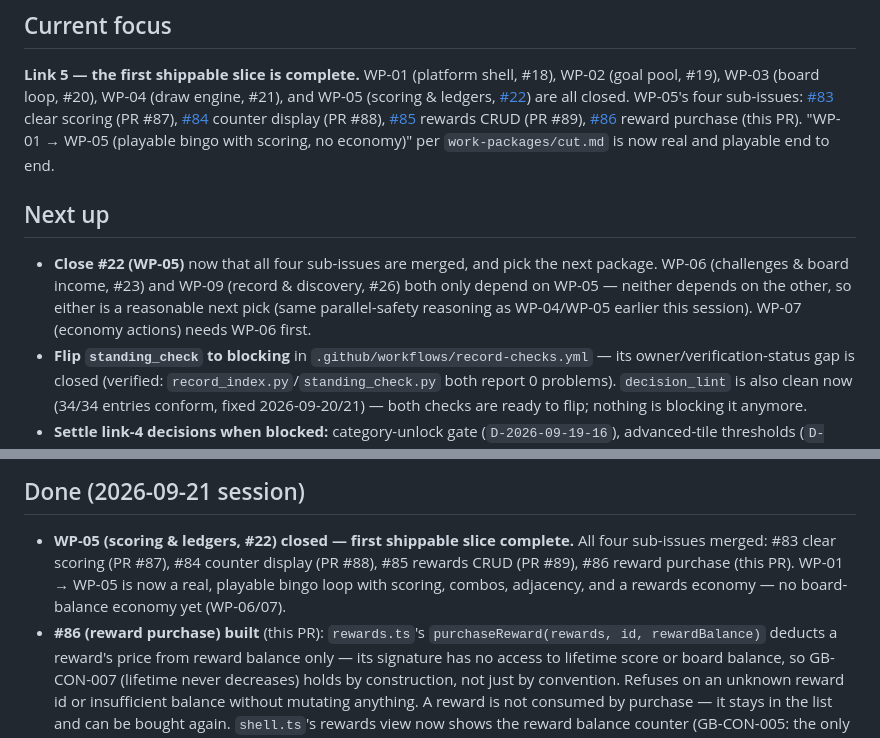
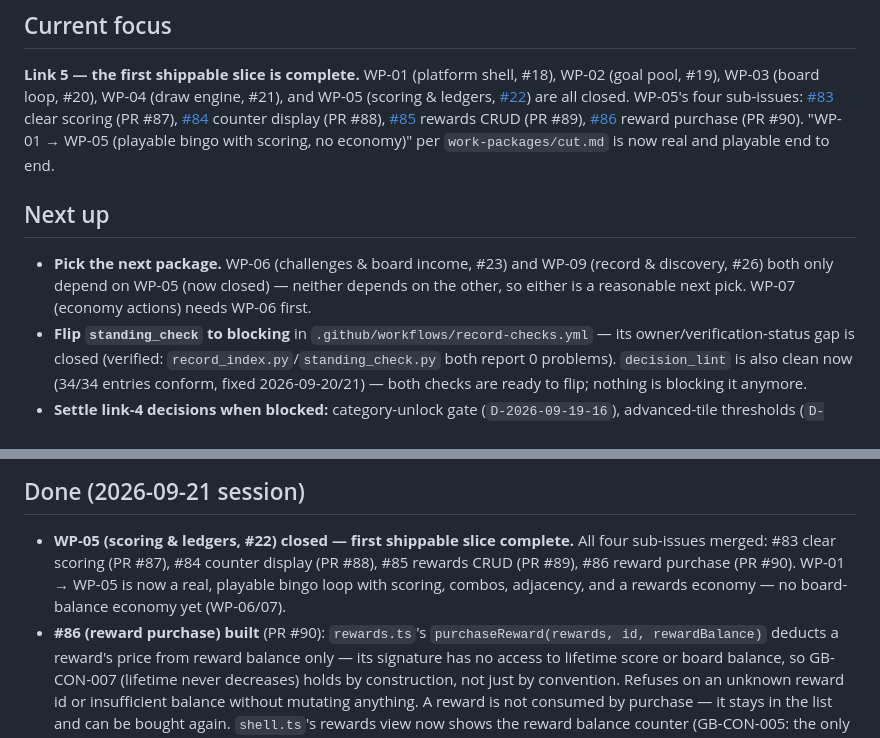
Before and after one commit to goatindex/goal-bingo, a Markdown page: NEXT.md, 2 parts joined by grey strips. GitHub-like rendering.

Commit message:
NEXT.md: close WP-05 (#22) - first shippable slice complete
All four sub-issues merged (#83-86). WP-01 -> WP-05 is now a real,
playable bingo loop end to end. WP-06 and WP-09 both only depend on
WP-05 (now closed) and not on each other - either is a reasonable
next pick.

```diff
--- a/NEXT.md
+++ b/NEXT.md
@@ -11,16 +11,15 @@ closed. WP-05's four sub-issues: [#83](https://github.com/goatindex/goal-bingo/i
 clear scoring (PR #87), [#84](https://github.com/goatindex/goal-bingo/issues/84) counter
 display (PR #88), [#85](https://github.com/goatindex/goal-bingo/issues/85) rewards CRUD
 (PR #89), [#86](https://github.com/goatindex/goal-bingo/issues/86) reward purchase
-(this PR). "WP-01 → WP-05 (playable bingo with scoring, no economy)" per
+(PR #90). "WP-01 → WP-05 (playable bingo with scoring, no economy)" per
 `work-packages/cut.md` is now real and playable end to end.
 
 ## Next up
 
-- **Close #22 (WP-05)** now that all four sub-issues are merged, and pick the next
-  package. WP-06 (challenges & board income, #23) and WP-09 (record & discovery, #26)
-  both only depend on WP-05 — neither depends on the other, so either is a reasonable
-  next pick (same parallel-safety reasoning as WP-04/WP-05 earlier this session).
-  WP-07 (economy actions) needs WP-06 first.
+- **Pick the next package.** WP-06 (challenges & board income, #23) and WP-09 (record
+  & discovery, #26) both only depend on WP-05 (now closed) — neither depends on the
+  other, so either is a reasonable next pick. WP-07 (economy actions) needs WP-06
+  first.
 - **Flip `standing_check` to blocking** in `.github/workflows/record-checks.yml` — its
   owner/verification-status gap is closed (verified: `record_index.py`/`standing_check.py`
   both report 0 problems). `decision_lint` is also clean now (34/34 entries conform,
@@ -44,10 +43,10 @@ continues with WP-04.
 
 - **WP-05 (scoring & ledgers, #22) closed — first shippable slice complete.** All
   four sub-issues merged: #83 clear scoring (PR #87), #84 counter display (PR #88),
-  #85 rewards CRUD (PR #89), #86 reward purchase (this PR). WP-01 → WP-05 is now a
+  #85 rewards CRUD (PR #89), #86 reward purchase (PR #90). WP-01 → WP-05 is now a
   real, playable bingo loop with scoring, combos, adjacency, and a rewards economy —
   no board-balance economy yet (WP-06/07).
-- **#86 (reward purchase) built** (this PR): `rewards.ts`'s `purchaseReward(rewards,
+- **#86 (reward purchase) built** (PR #90): `rewards.ts`'s `purchaseReward(rewards,
   id, rewardBalance)` deducts a reward's price from reward balance only — its
   signature has no access to lifetime score or board balance, so GB-CON-007 (lifetime
   never decreases) holds by construction, not just by convention. Refuses on an
```
